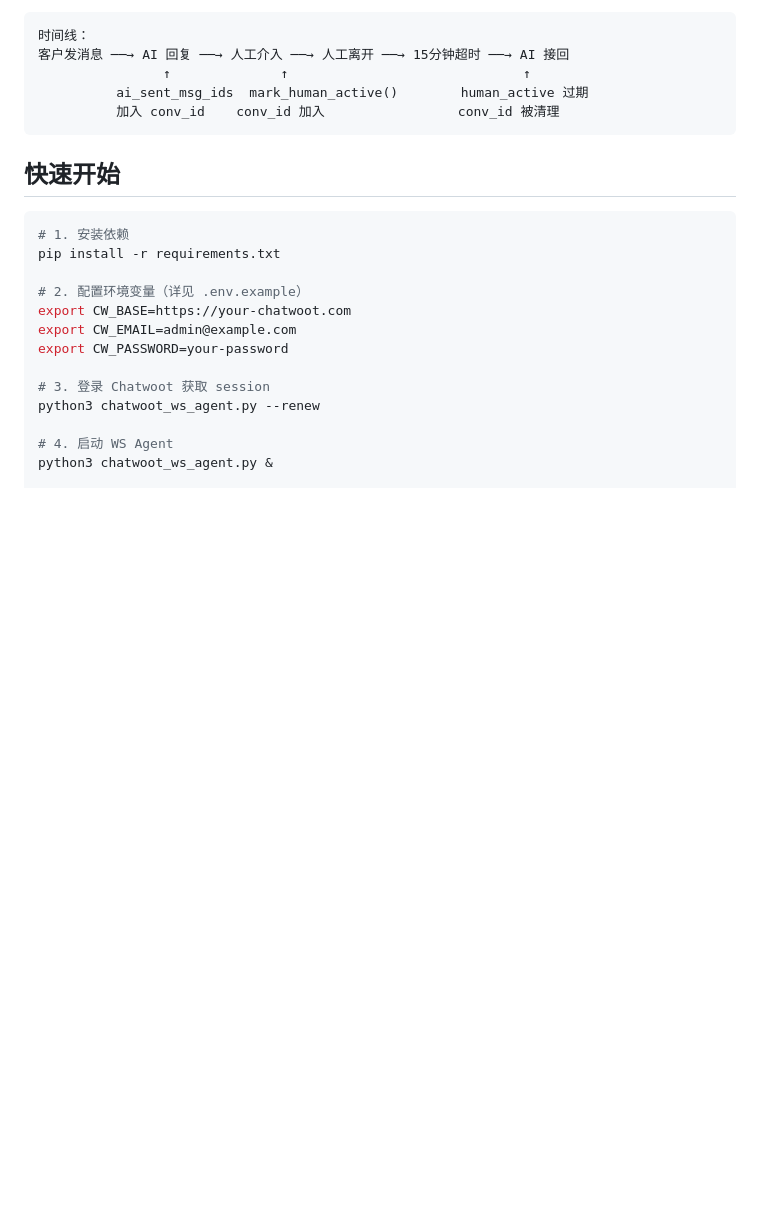
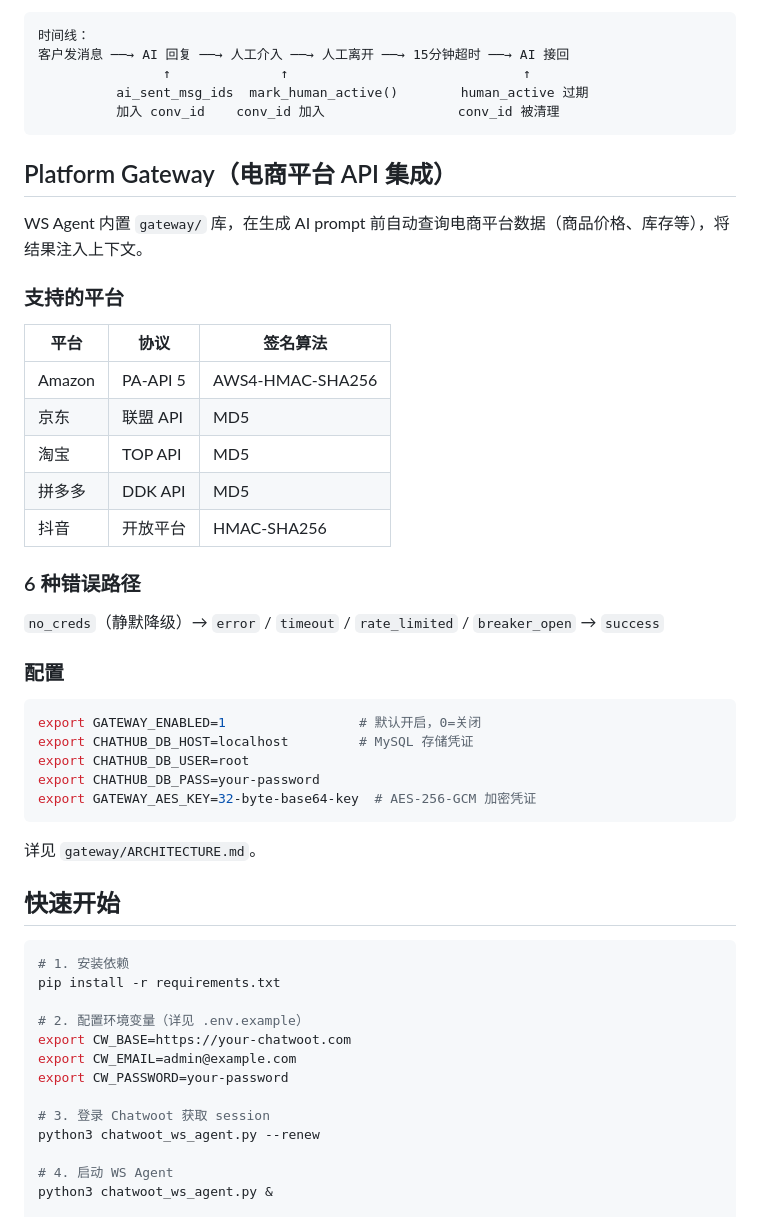
Before and after one commit to hanmolabiqiu/chatwoot-ai-agent, a Markdown page: README.md, the part around the change. Drawn GitHub-style; blank space fills up the shorter version.

Commit message:
docs: README — add Platform Gateway section, architecture diagram, env vars

````diff
--- a/README.md
+++ b/README.md
@@ -132,6 +132,33 @@ AI 使用 **User Session** 发消息（不让客户察觉是 AI），通过追
           加入 conv_id    conv_id 加入                 conv_id 被清理
 ```
 
+## Platform Gateway（电商平台 API 集成）
+
+WS Agent 内置 `gateway/` 库，在生成 AI prompt 前自动查询电商平台数据（商品价格、库存等），将结果注入上下文。
+
+### 支持的平台
+| 平台 | 协议 | 签名算法 |
+|------|------|---------|
+| Amazon | PA-API 5 | AWS4-HMAC-SHA256 |
+| 京东 | 联盟 API | MD5 |
+| 淘宝 | TOP API | MD5 |
+| 拼多多 | DDK API | MD5 |
+| 抖音 | 开放平台 | HMAC-SHA256 |
+
+### 6 种错误路径
+`no_creds`（静默降级）→ `error` / `timeout` / `rate_limited` / `breaker_open` → `success`
+
+### 配置
+```bash
+export GATEWAY_ENABLED=1                 # 默认开启，0=关闭
+export CHATHUB_DB_HOST=localhost         # MySQL 存储凭证
+export CHATHUB_DB_USER=root
+export CHATHUB_DB_PASS=your-password
+export GATEWAY_AES_KEY=32-byte-base64-key  # AES-256-GCM 加密凭证
+```
+
+详见 `gateway/ARCHITECTURE.md`。
+
 ## 快速开始
 
 ```bash
````
